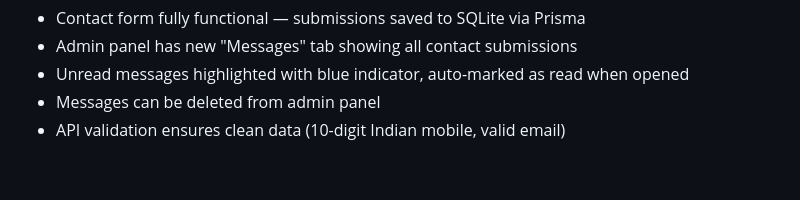
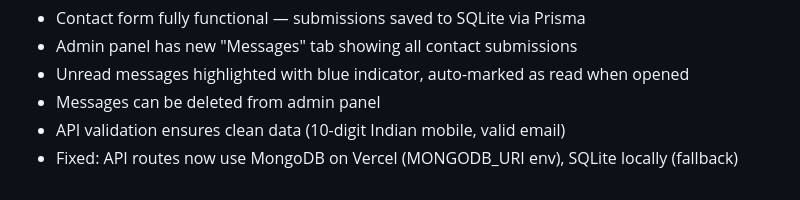
Before and after one commit to anon0201-max/TestWaleChacha, a Markdown page: worklog.md, the part around the change. GitHub-like rendering.

Commit message:
ff6e2cd9-a885-4306-91c7-d93833bdb11a

```diff
--- a/worklog.md
+++ b/worklog.md
@@ -152,3 +152,4 @@ Stage Summary:
 - Unread messages highlighted with blue indicator, auto-marked as read when opened
 - Messages can be deleted from admin panel
 - API validation ensures clean data (10-digit Indian mobile, valid email)
+- Fixed: API routes now use MongoDB on Vercel (MONGODB_URI env), SQLite locally (fallback)
```
